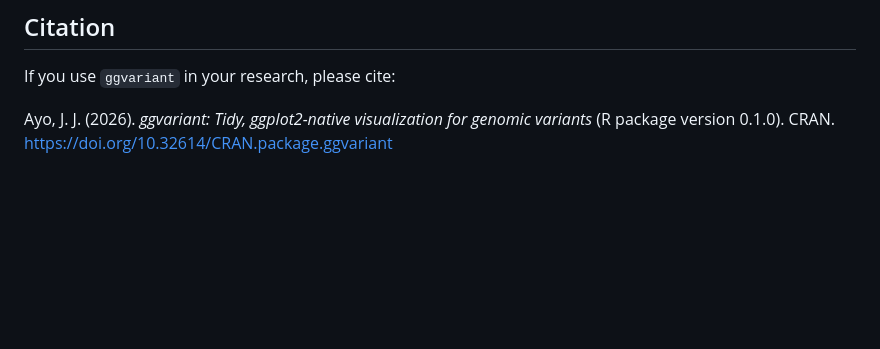
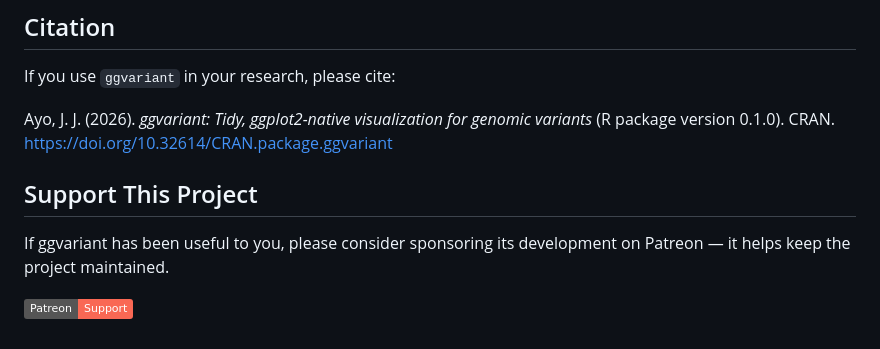
Before and after one commit to josh45-source/ggvariant, a Markdown page: README.md, the part around the change. Drawn GitHub-style; badges without logos; blank space fills up the shorter version.

Commit message:
Add Support This Project section with Patreon link

```diff
--- a/README.md
+++ b/README.md
@@ -208,3 +208,9 @@ If you use `ggvariant` in your research, please cite:
 Ayo, J. J. (2026). *ggvariant: Tidy, ggplot2-native visualization for
 genomic variants* (R package version 0.1.0). CRAN.
 https://doi.org/10.32614/CRAN.package.ggvariant
+
+## Support This Project
+
+If ggvariant has been useful to you, please consider sponsoring its development on Patreon — it helps keep the project maintained.
+
+[![Support on Patreon](https://img.shields.io/badge/Patreon-Support-f96854?logo=patreon&logoColor=white)](https://www.patreon.com/cw/Joshfarm)
```
